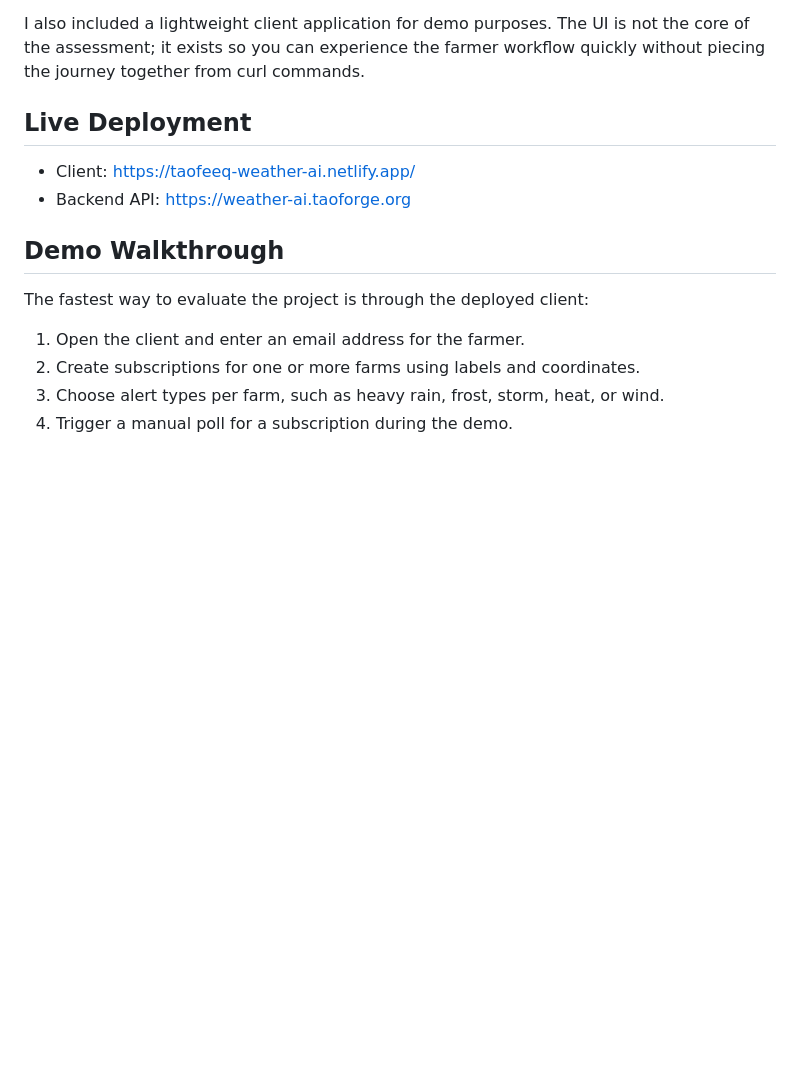
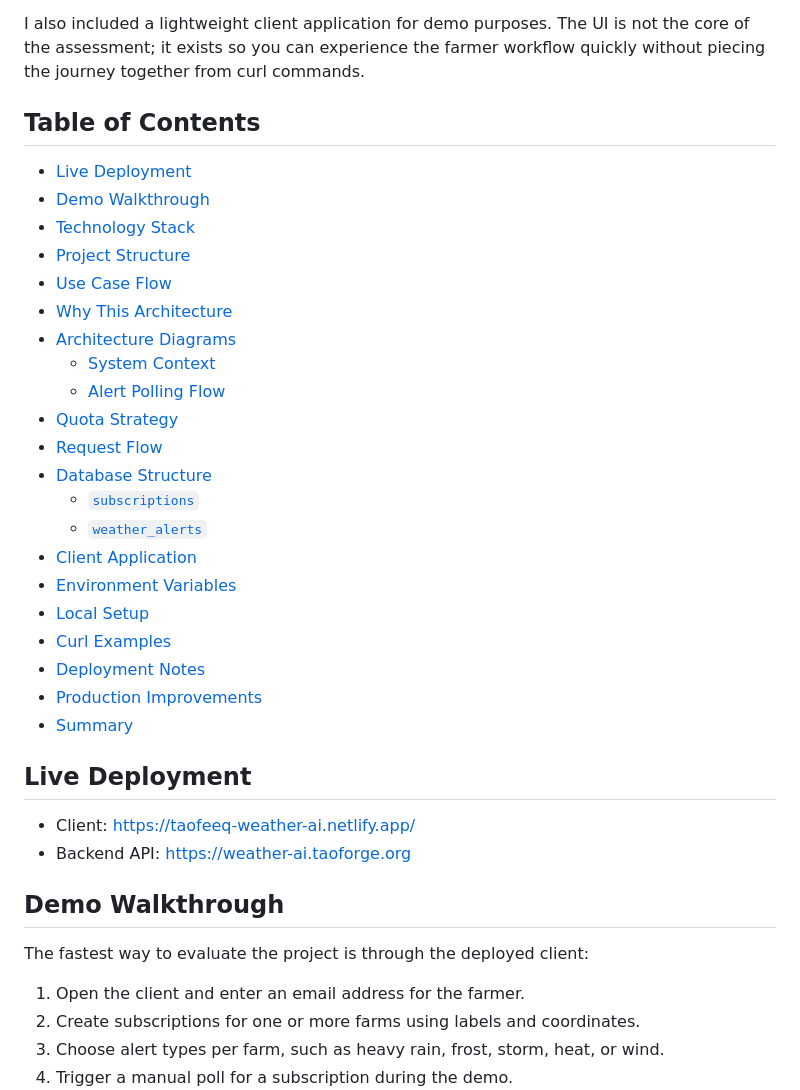
Before and after one commit to harmlessprince/weather-ai-assessment, a Markdown page: README.md, the part around one of its changes. Drawn GitHub-style; blank space fills up the shorter version.

Commit message:
added table of content

```diff
--- a/README.md
+++ b/README.md
@@ -5,6 +5,30 @@ WeatherAI Alert Subscription Service is a small alerting system for farmers mana
 The backend integrates with WeatherAI forecast data, normalizes raw weather fields into alert signals, evaluates those signals against configurable rules, suppresses duplicate alerts, persists alert history, and delivers or logs notifications. The implementation is intentionally compact, but it shows the parts that matter for a real alerting workflow: API consumption, quota-aware polling, deduplication, durable records, and a delivery boundary that can later support stronger notification channels.
 
 I also included a lightweight client application for demo purposes. The UI is not the core of the assessment; it exists so you can experience the farmer workflow quickly without piecing the journey together from curl commands.
+
+## Table of Contents
+
+- [Live Deployment](#live-deployment)
+- [Demo Walkthrough](#demo-walkthrough)
+- [Technology Stack](#technology-stack)
+- [Project Structure](#project-structure)
+- [Use Case Flow](#use-case-flow)
+- [Why This Architecture](#why-this-architecture)
+- [Architecture Diagrams](#architecture-diagrams)
+  - [System Context](#system-context)
+  - [Alert Polling Flow](#alert-polling-flow)
+- [Quota Strategy](#quota-strategy)
+- [Request Flow](#request-flow)
+- [Database Structure](#database-structure)
+  - [`subscriptions`](#subscriptions)
+  - [`weather_alerts`](#weather_alerts)
+- [Client Application](#client-application)
+- [Environment Variables](#environment-variables)
+- [Local Setup](#local-setup)
+- [Curl Examples](#curl-examples)
+- [Deployment Notes](#deployment-notes)
+- [Production Improvements](#production-improvements)
+- [Summary](#summary)
 
 ## Live Deployment
 
```
Also changed, not shown: other parts of README.md (+31 -0 lines).
